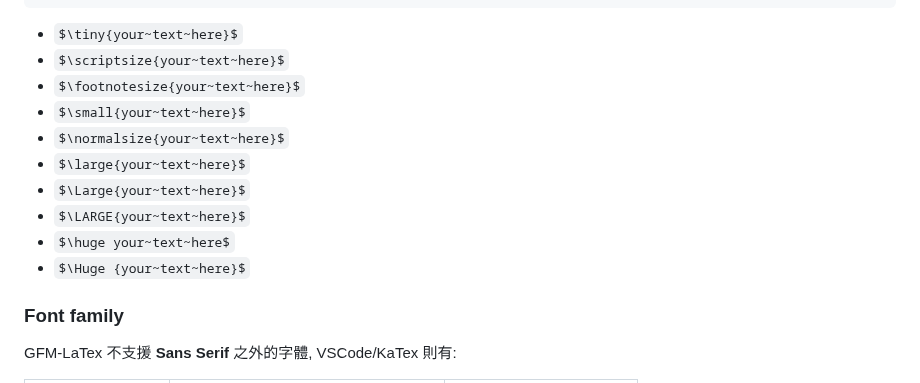
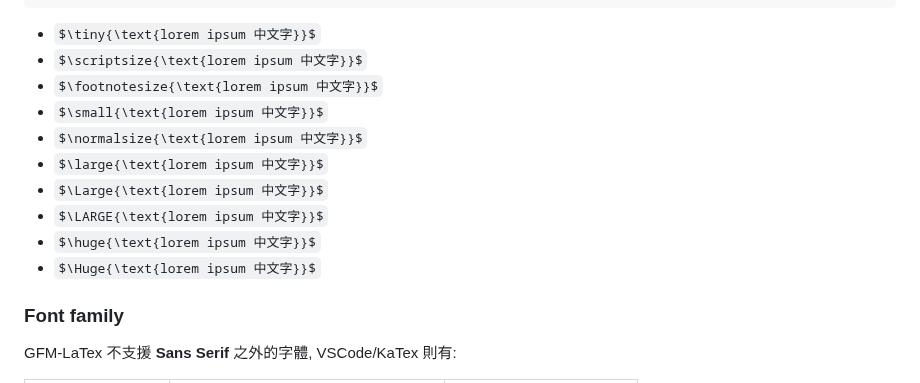
Before and after one commit to PolluxLin/polluxlin.github.io, a Markdown page: README.md, the part around the change. Drawn GitHub-style; some formulas as TeX source.

Commit message:
Text Size ?

````diff
--- a/README.md
+++ b/README.md
@@ -175,16 +175,16 @@ $\LARGE {your~text~here}$
 $\huge your~text~here$
 $\Huge {your~text~here}$
 ```
-- $\tiny{your~text~here}$
-- $\scriptsize{your~text~here}$
-- $\footnotesize{your~text~here}$
-- $\small{your~text~here}$
-- $\normalsize{your~text~here}$
-- $\large{your~text~here}$
-- $\Large{your~text~here}$
-- $\LARGE{your~text~here}$
-- $\huge your~text~here$
-- $\Huge {your~text~here}$
+- $\tiny{\text{lorem ipsum 中文字}}$
+- $\scriptsize{\text{lorem ipsum 中文字}}$
+- $\footnotesize{\text{lorem ipsum 中文字}}$
+- $\small{\text{lorem ipsum 中文字}}$
+- $\normalsize{\text{lorem ipsum 中文字}}$
+- $\large{\text{lorem ipsum 中文字}}$
+- $\Large{\text{lorem ipsum 中文字}}$
+- $\LARGE{\text{lorem ipsum 中文字}}$
+- $\huge{\text{lorem ipsum 中文字}}$
+- $\Huge{\text{lorem ipsum 中文字}}$
 
 ### Font family
 
````
